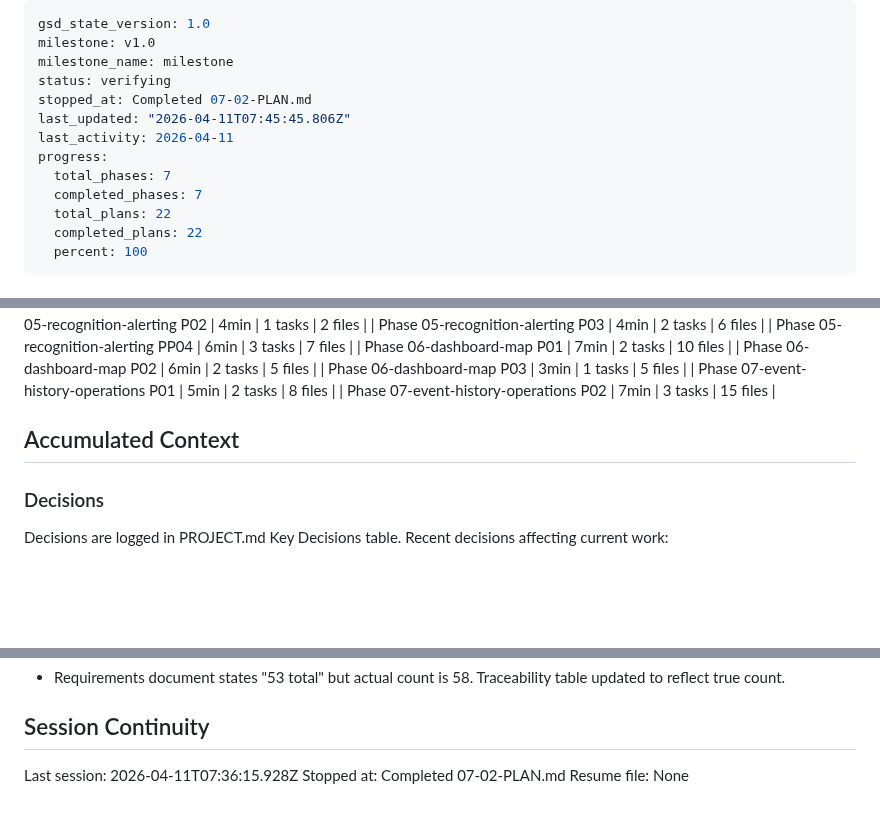
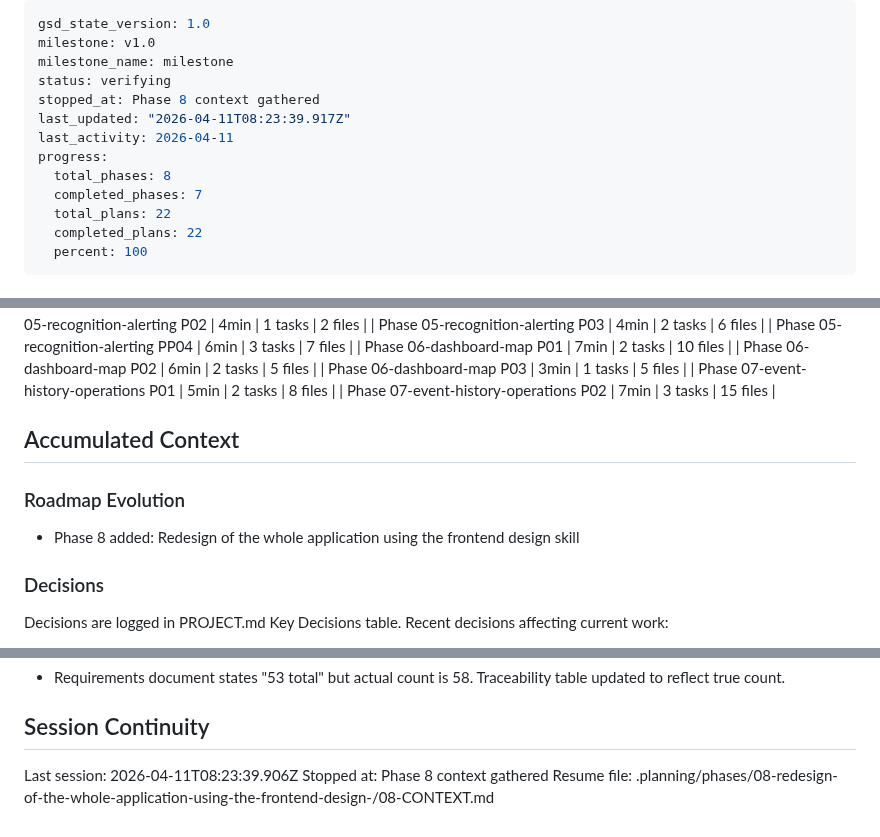
Before and after one commit to helderdene/fras, a Markdown page: .planning/STATE.md, 3 parts joined by grey strips. GitHub-like rendering; blank space fills up the shorter version.

Commit message:
docs(state): record phase 8 context session

```diff
--- a/.planning/STATE.md
+++ b/.planning/STATE.md
@@ -3,11 +3,11 @@ gsd_state_version: 1.0
 milestone: v1.0
 milestone_name: milestone
 status: verifying
-stopped_at: Completed 07-02-PLAN.md
-last_updated: "2026-04-11T07:45:45.806Z"
+stopped_at: Phase 8 context gathered
+last_updated: "2026-04-11T08:23:39.917Z"
 last_activity: 2026-04-11
 progress:
-  total_phases: 7
+  total_phases: 8
   completed_phases: 7
   total_plans: 22
   completed_plans: 22
@@ -82,6 +82,10 @@ Progress: [░░░░░░░░░░] 0%
 
 ## Accumulated Context
 
+### Roadmap Evolution
+
+- Phase 8 added: Redesign of the whole application using the frontend design skill
+
 ### Decisions
 
 Decisions are logged in PROJECT.md Key Decisions table.
@@ -154,6 +158,6 @@ None yet.
 
 ## Session Continuity
 
-Last session: 2026-04-11T07:36:15.928Z
-Stopped at: Completed 07-02-PLAN.md
-Resume file: None
+Last session: 2026-04-11T08:23:39.906Z
+Stopped at: Phase 8 context gathered
+Resume file: .planning/phases/08-redesign-of-the-whole-application-using-the-frontend-design-/08-CONTEXT.md
```
